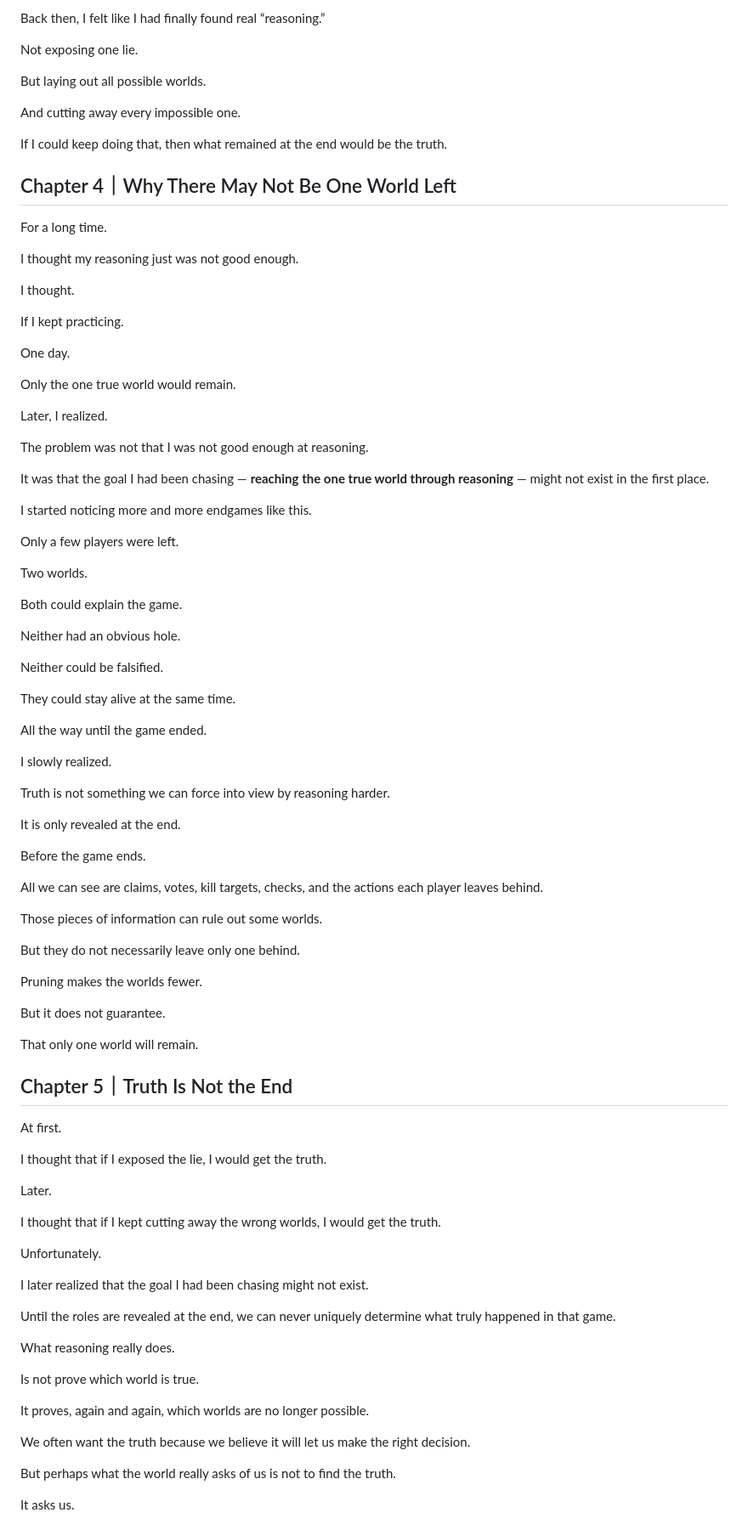
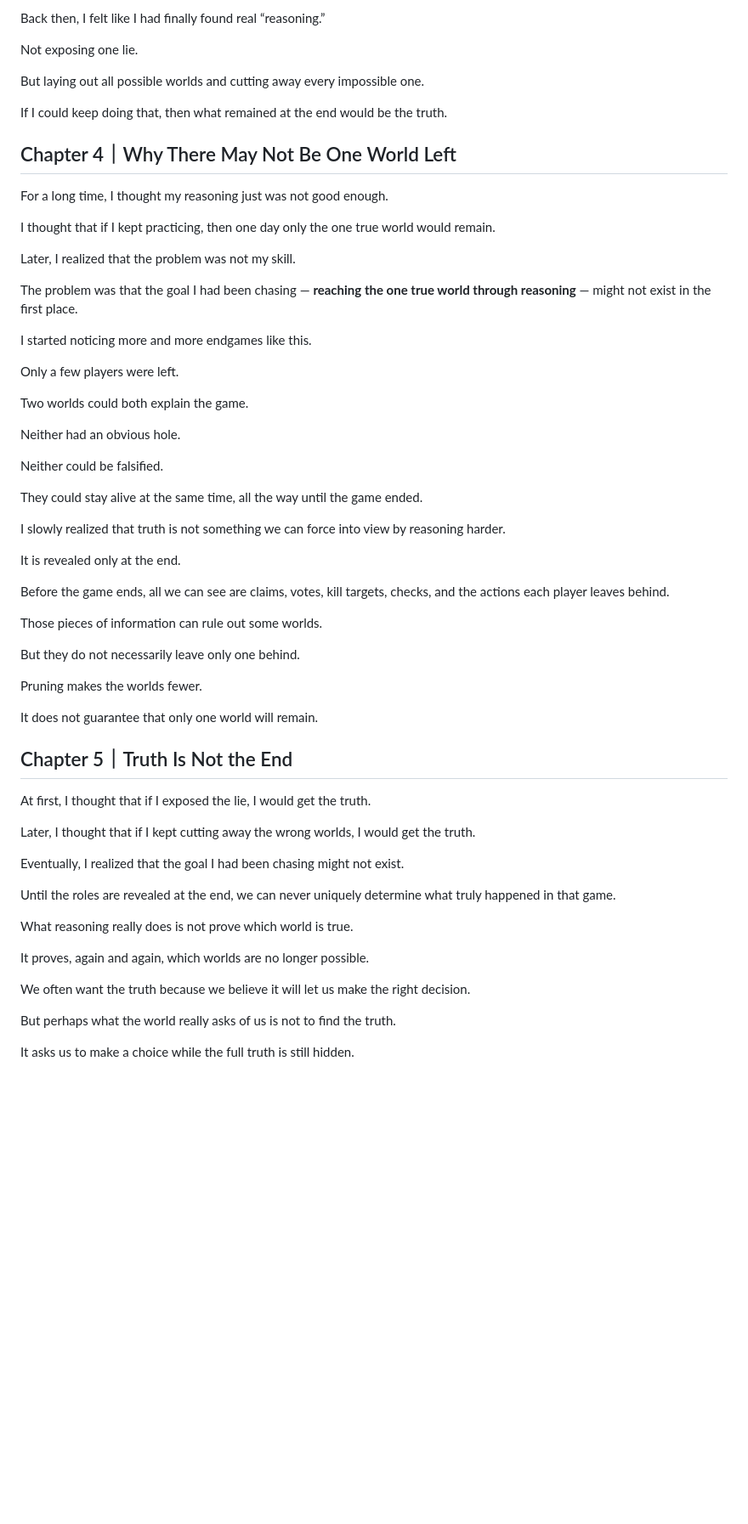
Before and after one commit to lucybai-dev/lucybai-dev.github.io, a Markdown page: draft/20260627-how-worlds-die.md, the part around one of its changes. Shown at 85% size. Rendered like a GitHub page; blank space fills up the shorter version.

```diff
--- a/draft/20260627-how-worlds-die.md
+++ b/draft/20260627-how-worlds-die.md
@@ -198,57 +130,37 @@ Back then, I felt like I had finally found real “reasoning.”
 
 Not exposing one lie.
 
-But laying out all possible worlds.
-
-And cutting away every impossible one.
+But laying out all possible worlds and cutting away every impossible one.
 
 If I could keep doing that, then what remained at the end would be the truth.
 
 ## Chapter 4｜Why There May Not Be One World Left
 
-For a long time.
+For a long time, I thought my reasoning just was not good enough.
 
-I thought my reasoning just was not good enough.
+I thought that if I kept practicing, then one day only the one true world would remain.
 
-I thought.
+Later, I realized that the problem was not my skill.
 
-If I kept practicing.
-
-One day.
-
-Only the one true world would remain.
-
-Later, I realized.
-
-The problem was not that I was not good enough at reasoning.
-
-It was that the goal I had been chasing — **reaching the one true world through reasoning** — might not exist in the first place.
+The problem was that the goal I had been chasing — **reaching the one true world through reasoning** — might not exist in the first place.
 
 I started noticing more and more endgames like this.
 
 Only a few players were left.
 
-Two worlds.
-
-Both could explain the game.
+Two worlds could both explain the game.
 
 Neither had an obvious hole.
 
 Neither could be falsified.
 
-They could stay alive at the same time.
+They could stay alive at the same time, all the way until the game ended.
 
-All the way until the game ended.
+I slowly realized that truth is not something we can force into view by reasoning harder.
 
-I slowly realized.
+It is revealed only at the end.
 
-Truth is not something we can force into view by reasoning harder.
-
-It is only revealed at the end.
-
-Before the game ends.
-
-All we can see are claims, votes, kill targets, checks, and the actions each player leaves behind.
+Before the game ends, all we can see are claims, votes, kill targets, checks, and the actions each player leaves behind.
 
 Those pieces of information can rule out some worlds.
 
@@ -256,29 +168,19 @@ But they do not necessarily leave only one behind.
 
 Pruning makes the worlds fewer.
 
-But it does not guarantee.
-
-That only one world will remain.
+It does not guarantee that only one world will remain.
 
 ## Chapter 5｜Truth Is Not the End
 
-At first.
+At first, I thought that if I exposed the lie, I would get the truth.
 
-I thought that if I exposed the lie, I would get the truth.
+Later, I thought that if I kept cutting away the wrong worlds, I would get the truth.
 
-Later.
-
-I thought that if I kept cutting away the wrong worlds, I would get the truth.
-
-Unfortunately.
-
-I later realized that the goal I had been chasing might not exist.
+Eventually, I realized that the goal I had been chasing might not exist.
 
 Until the roles are revealed at the end, we can never uniquely determine what truly happened in that game.
 
-What reasoning really does.
-
-Is not prove which world is true.
+What reasoning really does is not prove which world is true.
 
 It proves, again and again, which worlds are no longer possible.
 
@@ -286,5 +188,5 @@ We often want the truth because we believe it will let us make the right decisio
 
 But perhaps what the world really asks of us is not to find the truth.
 
-It asks us.
+It asks us to make a choice while the full truth is still hidden.
 
```
Also changed, not shown: other parts of draft/20260627-how-worlds-die.md (+31 -103 lines).
